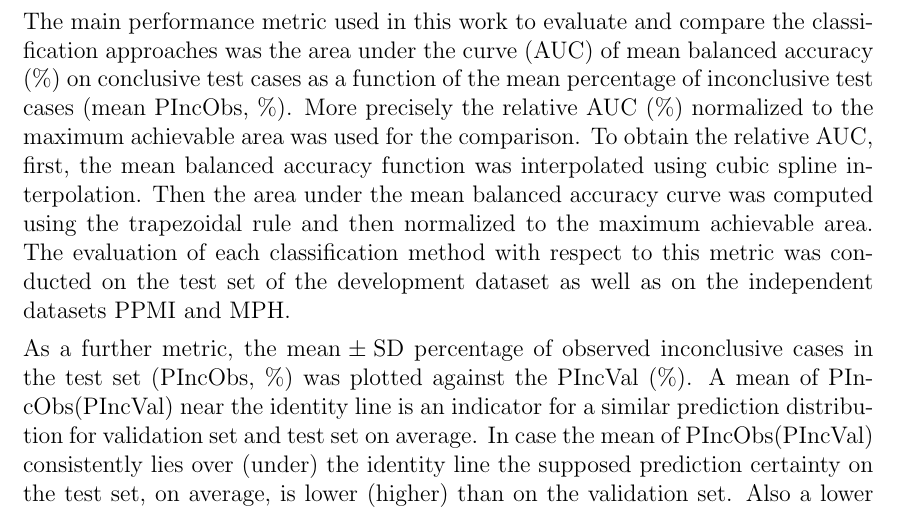
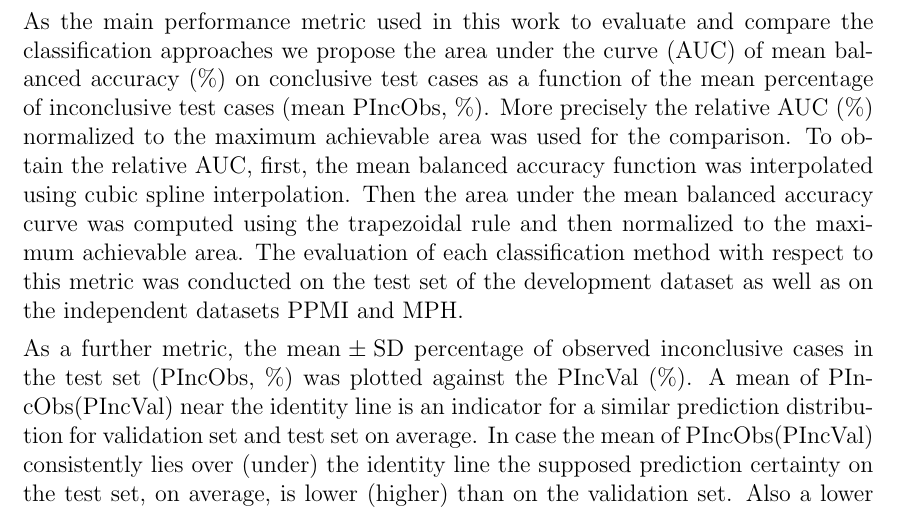
Before and after one commit to lexej/cnn-datspect-classification, a LaTeX thesis (thesis/thesis.tex, which reads thesis/content/3_methods.tex): part of page 27 of 77, cut so that both start at the same text. Compiled offline with pdfLaTeX.

Commit message:
active voice in methods

```diff
--- a/thesis/content/3_methods.tex
+++ b/thesis/content/3_methods.tex
@@ -276,8 +276,8 @@ The measurement was conducted separately for each classification approach.
 
 % AUC of bal_acc vs. %inconclusive_cases; determination of inconclusive ranges for each %inconclusive_cases
 
-The main performance metric used in this work to evaluate and compare the classification approaches was
-the area under the curve (AUC) of mean balanced accuracy (\%) on conclusive test cases as a function of
+As the main performance metric used in this work to evaluate and compare the classification approaches
+we propose the area under the curve (AUC) of mean balanced accuracy (\%) on conclusive test cases as a function of
 the mean percentage of inconclusive test cases (mean PIncObs, \%).
 More precisely the relative AUC (\%) normalized to the maximum achievable area was used for the comparison.
 To obtain the relative AUC,
```
